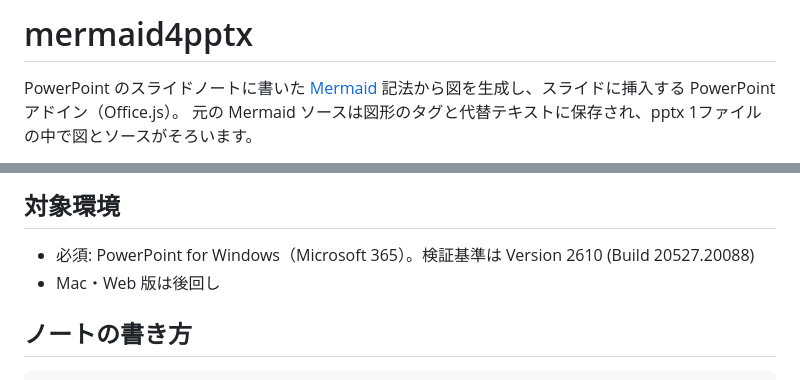
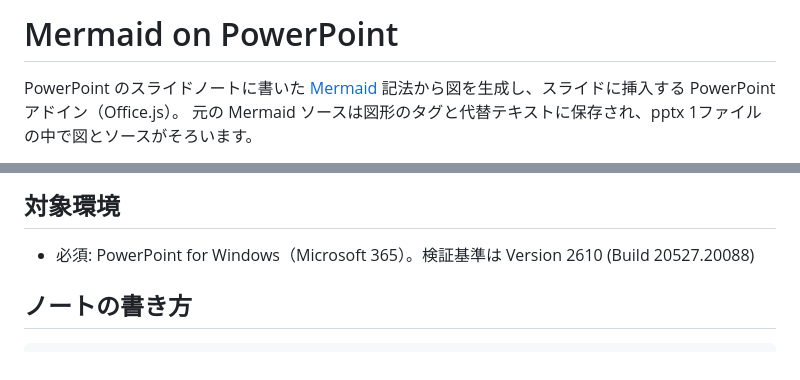
Before and after one commit to yoohey/mermaidOnPptx, a Markdown page: README.md, 2 parts joined by grey strips. GitHub-like rendering.

```diff
--- a/README.md
+++ b/README.md
@@ -1,4 +1,4 @@
-# mermaid4pptx
+# Mermaid on PowerPoint
 
 PowerPoint のスライドノートに書いた [Mermaid](https://mermaid.js.org/) 記法から図を生成し、スライドに挿入する PowerPoint アドイン（Office.js）。
 元の Mermaid ソースは図形のタグと代替テキストに保存され、pptx 1ファイルの中で図とソースがそろいます。
@@ -8,7 +6,6 @@ PowerPoint のスライドノートに書いた [Mermaid](https://mermaid.js.org
 ## 対象環境
 
 - 必須: PowerPoint for Windows（Microsoft 365）。検証基準は Version 2610 (Build 20527.20088)
-- Mac・Web 版は後回し
 
 ## ノートの書き方
 
```
Also changed, not shown: other parts of README.md (+2 -66 lines).
